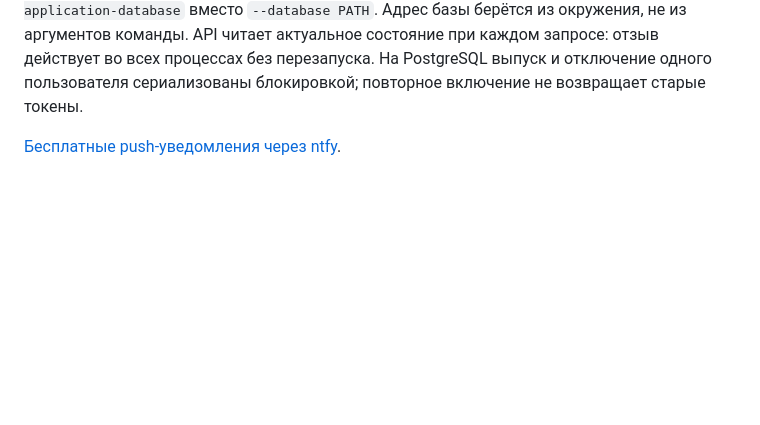
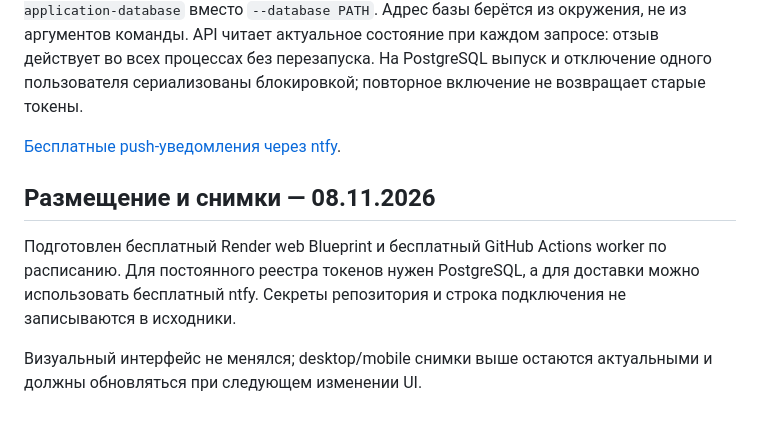
Before and after one commit to memorim/content-approval-api, a Markdown page: README.md, the part around the change. Drawn GitHub-style; blank space fills up the shorter version.

Commit message:
docs: record deployment status and screenshot policy

```diff
--- a/README.md
+++ b/README.md
@@ -102,3 +102,9 @@ API требует `Authorization: Bearer <token>`. Заголовки X-User-Id
 Выпуск: `python -m app.credentials --application-database issue --workspace ws_1 --user owner --actions approval:read,approval:create,approval:decide,approval:cancel --days 30`. Для списка пользователей, отзыва и отключения используйте прежние подкоманды с `--application-database` вместо `--database PATH`. Адрес базы берётся из окружения, не из аргументов команды. API читает актуальное состояние при каждом запросе: отзыв действует во всех процессах без перезапуска. На PostgreSQL выпуск и отключение одного пользователя сериализованы блокировкой; повторное включение не возвращает старые токены.
 
 [Бесплатные push-уведомления через ntfy](docs/FREE_NOTIFICATIONS.md).
+
+## Размещение и снимки — 08.11.2026
+
+Подготовлен бесплатный Render web Blueprint и бесплатный GitHub Actions worker по расписанию. Для постоянного реестра токенов нужен PostgreSQL, а для доставки можно использовать бесплатный ntfy. Секреты репозитория и строка подключения не записываются в исходники.
+
+Визуальный интерфейс не менялся; desktop/mobile снимки выше остаются актуальными и должны обновляться при следующем изменении UI.
```
